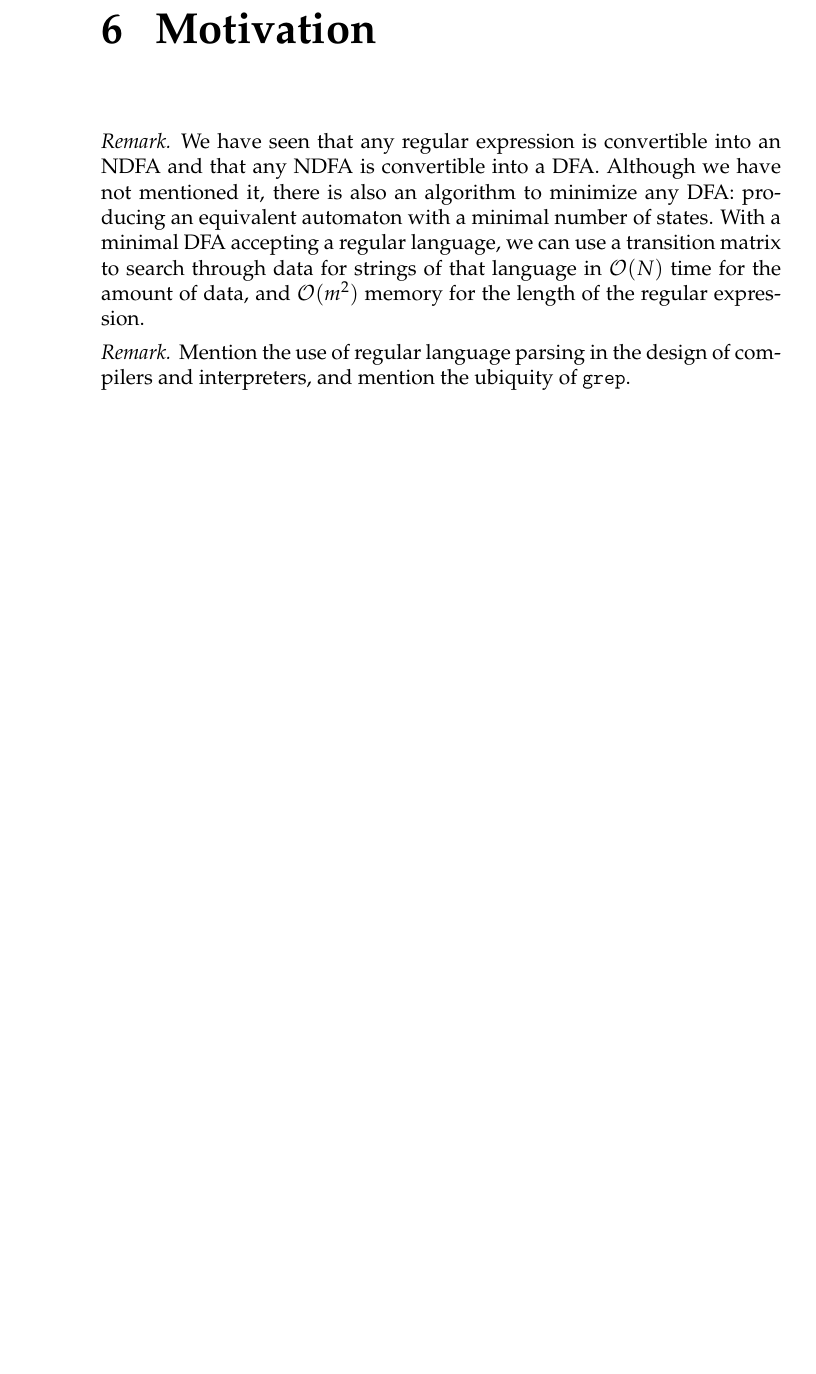
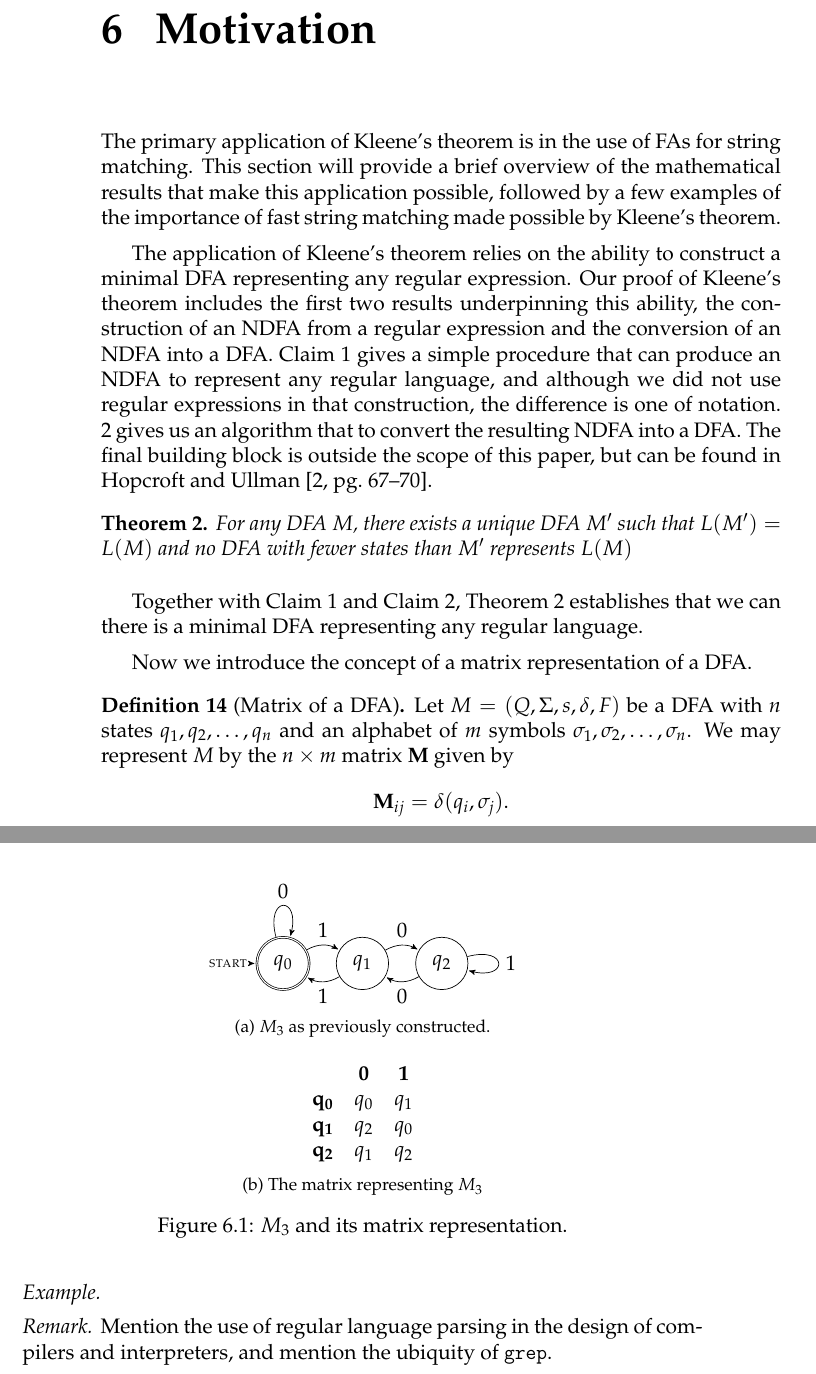
Before and after one commit to jameeters/kleene_theorem, a LaTeX thesis (paper/kleene_thm_paper.tex): part of page 26 of 27 before the commit and two parts of pages 20 and 21 of 22 after it, the two joined at a grey line, cut at the place of the change, the shorter picture padded with empty space. Compiled offline with pdfLaTeX.

Commit message:
Begin work on Examples and Motivation

```diff
--- a/paper/kleene_thm_paper.tex
+++ b/paper/kleene_thm_paper.tex
@@ -3,7 +3,7 @@
 %%% Other packages needed by your document may be loaded here.
 \usepackage{url}              % For formatting URLs
 \usepackage{booktabs}         % Publication-quality tables.
-\usepackage[square]{natbib}           % Provides some nice citation and
+\usepackage[square, numbers]{natbib}           % Provides some nice citation and
 							  % bibliography formatting commands.
 % \bibpunct[:~]{(}{)}{;}{a}{,}{,~} % Set some defaults for bibliographic
 								 % punctuation used by natbib.sty.
@@ -14,6 +14,7 @@
 \usepackage{textcomp}
 \usepackage{amsfonts}
 \usepackage{amssymb}
+\usepackage{bm}
 \usepackage{tikz}
 \usepackage{float}
 % \usepackage{showframe}
@@ -35,10 +36,12 @@
 	\buildfrontmatterfalse
 	% \buildfrontmattertrue
 
+	\allhrfalse
+
 	% Use this to toggle professionalism
 	\newif\ifpresstime
 	\presstimefalse
-	\presstimetrue
+	% \presstimetrue
 
 	\ifpresstime
 		\buildfrontmattertrue
@@ -80,8 +83,8 @@
 %%% End new environments
 
 %%% New commands
-	\newcommand{\footcite}[2]{\footnote{\cite[pg.~{#2}]{#1}}}
-	\renewcommand{\footcite}[2]{\cite[pg.~{#2}]{#1}}
+	\newcommand{\footcite}[2]{\cite[pg.~{#2}]{#1}}
+	\newcommand{\pcite}[2]{\cite[pg.~{#2}]{#1}}
 %%% End new commands
 
 
@@ -954,11 +1006,76 @@
 
 \mychapter{Motivation} % (fold)
 \label{sec:motivation}
-	\begin{remark}
-		We have seen that any regular expression is convertible into an NDFA and that any NDFA is convertible into a DFA.
-		Although we have not mentioned it, there is also an algorithm to minimize any DFA: producing an equivalent automaton with a minimal number of states.
-		With a minimal DFA accepting a regular language, we can use a transition matrix to search through data for strings of that language in $\bigo(N)$ time for the amount of data, and $\bigo(m^2)$ memory for the length of the regular expression.
-	\end{remark}
+
+	The primary application of Kleene's theorem is in the use of FAs for string matching.
+	This section will provide a brief overview of the mathematical results that make this application possible, followed by a few examples of the importance of fast string matching made possible by Kleene's theorem.
+
+	The application of Kleene's theorem relies on the ability to construct a minimal DFA representing any regular expression.
+	Our proof of Kleene's theorem includes the first two results underpinning this ability, the construction of an NDFA from a regular expression and the conversion of an NDFA into a DFA.
+	\refprop{prop:regular_languages_representable} gives a simple procedure that can produce an NDFA to represent any regular language, and although we did not use regular expressions in that construction, the difference is one of notation.
+	\ref{prop:ndfa_dfa_equivalent} gives us an algorithm that to convert the resulting NDFA into a DFA.
+	The final building block is outside the scope of this paper, but can be found in Hopcroft and Ullman \pcite{hopcroft}{67--70}.
+
+	\begin{theorem}
+	\label{thm:minimal_dfa}
+		For any DFA $M$, there exists a unique DFA $M'$ such that $L(M') = L(M)$ and no DFA with fewer states than $M'$ represents $L(M)$
+	\end{theorem}
+
+	Together with \refprop{prop:regular_languages_representable} and \refprop{prop:ndfa_dfa_equivalent}, Theorem~\ref{thm:minimal_dfa} establishes that we can there is a minimal DFA representing any regular language.
+
+	Now we introduce the concept of a matrix representation of a DFA.
+
+	\begin{definition}[Matrix of a DFA]
+		Let $M = (Q, \Sigma, s, \delta, F)$ be a DFA with $n$ states $q_1, q_2, \dots, q_n$ and an alphabet of $m$ symbols $\sigma_1, \sigma_2, \dots, \sigma_n$.
+		We may represent $M$ by the $n \times m$ matrix $\mathbf{M}$ given by
+		\[
+			\mathbf{M}_{ij} = \delta(q_i, \sigma_j).
+		\]
+	\end{definition}
+
+	\begin{example}
+
+		\begin{figure}[H]
+			\setlength{\fboxrule}{0 pt}
+			\centering
+			\subfloat[$M_3$ as previously constructed.]{
+			\label{sfig:m3_for_matrix}
+				\begin{tikzpicture}[>=stealth',shorten >=1pt,auto,node distance=1.6cm]
+					\node[initial,state,accepting] (q0)                {$q_0$};
+					\node[state]                   (q1) [right of = q0] {$q_1$};
+					\node[state]                   (q2) [right of = q1] {$q_2$};
+
+					\path[->](q0) edge [loop above] node {0} (q0);
+					\path[->](q0) edge [bend left]  node {1} (q1);
+					\path[->](q1) edge [bend left]  node {0} (q2);
+					\path[->](q1) edge [bend left]  node {1} (q0);
+					\path[->](q2) edge [bend left]  node {0} (q1);
+					\path[->](q2) edge [loop right] node {1} (q2);
+				\end{tikzpicture}
+			} \\
+			\subfloat[The matrix representing $M_3$]{
+			\label{sfig:m3_matrix}
+				\framebox[0.5 \textwidth]{
+				\begin{tabular}{c c c}
+									& $\mathbf{0}$ 	& $\mathbf{1}$ \\
+					$\mathbf{q_0}$	& $q_0$			& $q_1$ \\
+					$\mathbf{q_1}$	& $q_2$			& $q_0$ \\
+					$\mathbf{q_2}$	& $q_1$			& $q_2$ \\
+				\end{tabular}
+				}
+			}
+			\caption{
+				$M_3$ and its matrix representation.
+			}
+			\label{fig:m3_and_matrix}
+		\end{figure}
+
+
+	\end{example}
+
+
+
+
 
 	\begin{remark}
 		Mention the use of regular language parsing in the design of compilers and interpreters, and mention the ubiquity of \texttt{grep}.
```
Also changed, not shown: paper/kleene_thm_paper.tex (59 more changed lines).
